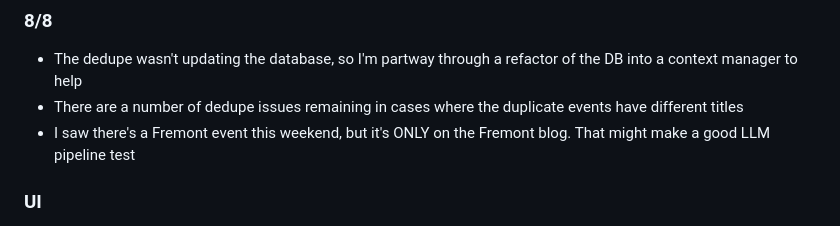
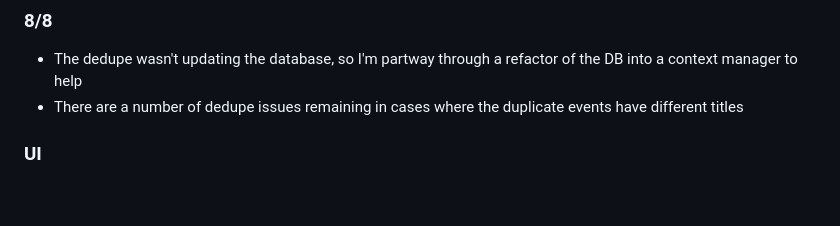
Before and after one commit to ktrnka/seattle-outdoor-volunteering, a Markdown page: TODO.md, the part around the change. GitHub-like rendering; blank space fills up the shorter version.

Commit message:
Updating

```diff
--- a/TODO.md
+++ b/TODO.md
@@ -5,7 +5,6 @@
 ### 8/8
 - The dedupe wasn't updating the database, so I'm partway through a refactor of the DB into a context manager to help
 - There are a number of dedupe issues remaining in cases where the duplicate events have different titles
-- I saw there's a Fremont event this weekend, but it's ONLY on the Fremont blog. That might make a good LLM pipeline test
 
 ### UI
 - Update to Pico 2.0 and their official CDN, not whatever's in here
```
